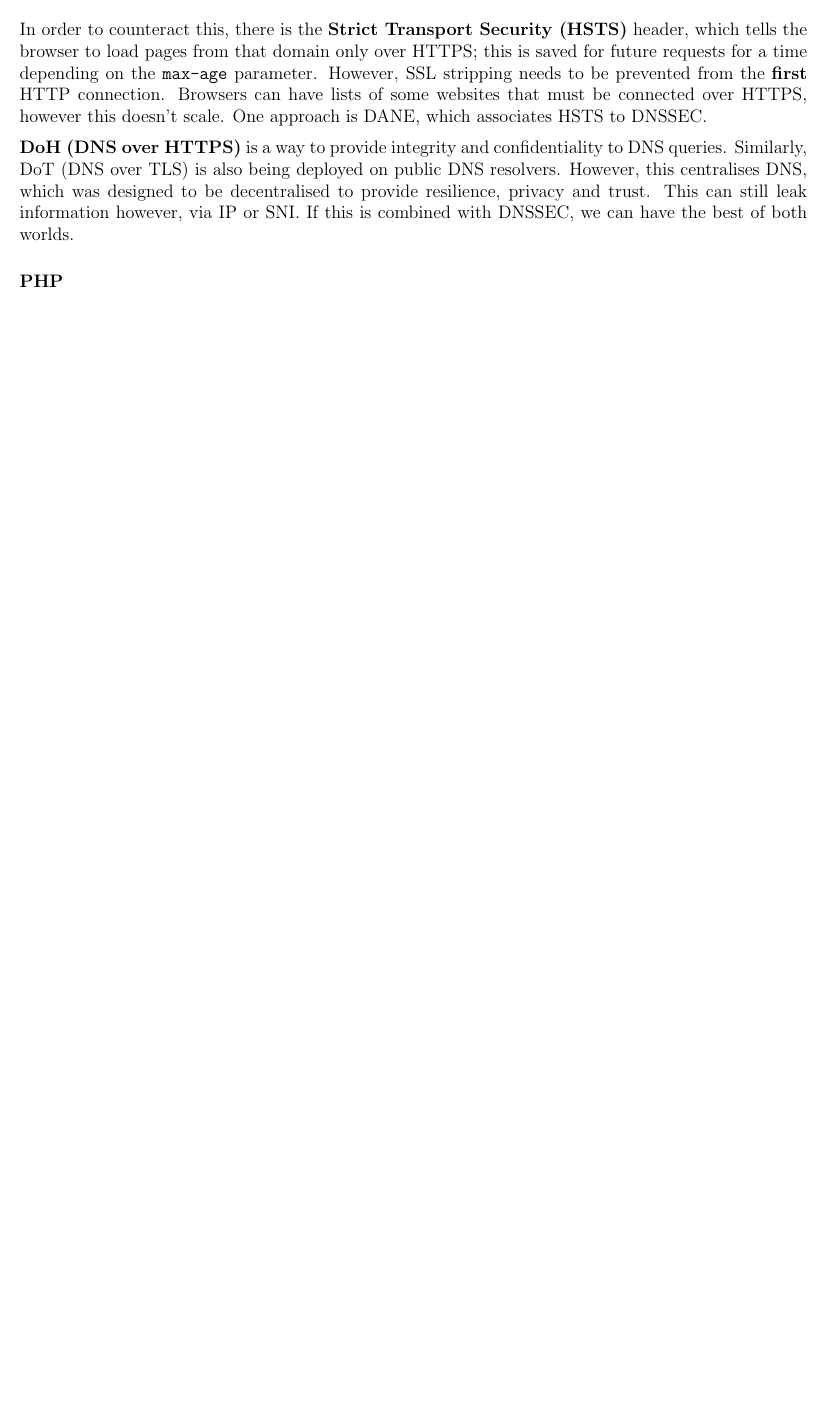
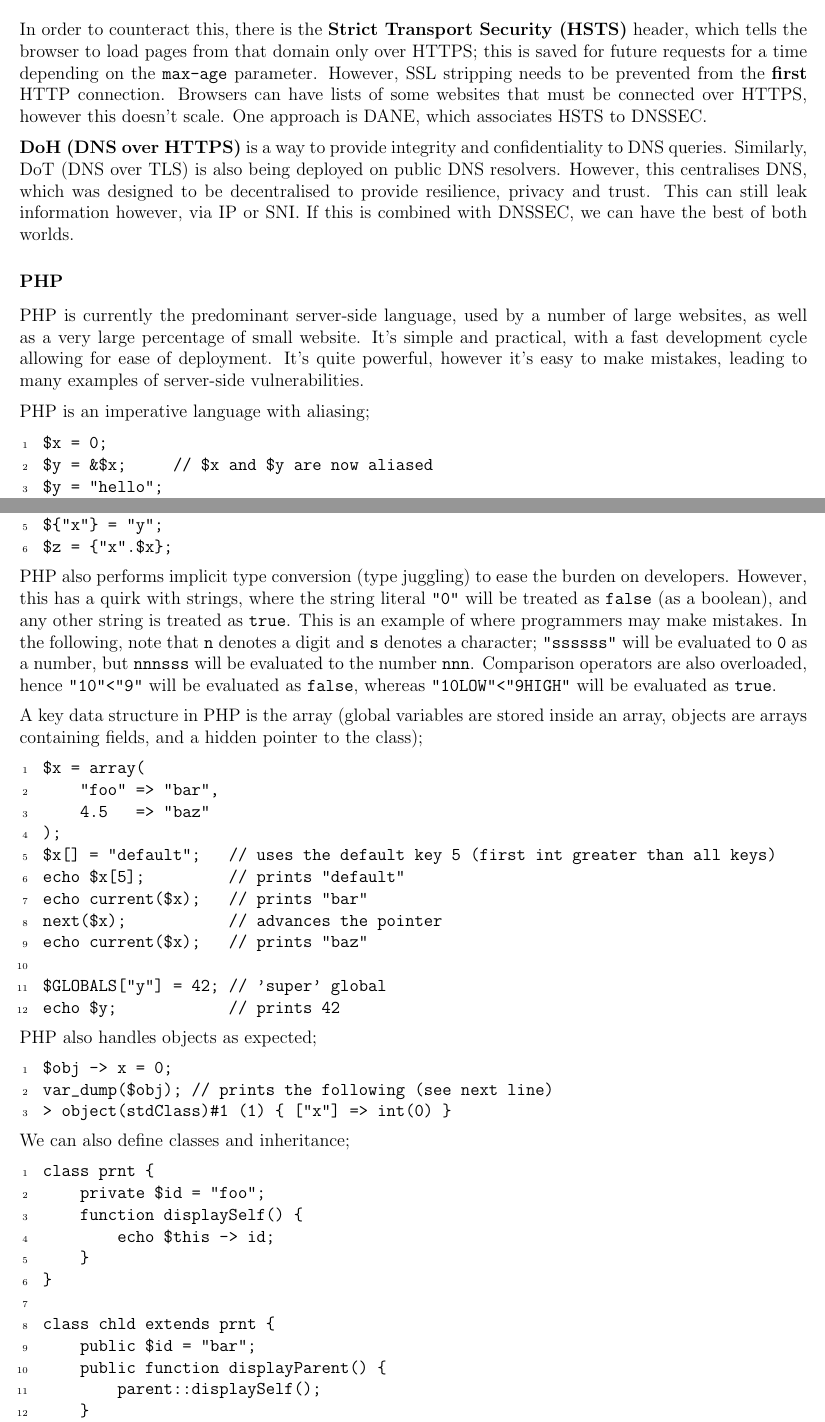
Before and after one commit to lin-e/imperial-revision, a LaTeX document (co331/main.tex): part of page 23 of 23 before the commit and two parts of pages 23 and 24 of 25 after it, the two joined at a grey line, cut so that both start at the same text, the shorter picture padded with empty space. Compiled offline with pdfLaTeX.

Commit message:
NWS W4p2

```diff
--- a/co331/main.tex
+++ b/co331/main.tex
@@ -1498,3 +1498,17 @@
                 This can still leak information however, via IP or SNI.
                 If this is combined with DNSSEC, we can have the best of both worlds.
             \subsubsection*{PHP}
+                PHP is currently the predominant server-side language, used by a number of large websites, as well as a very large percentage of small website.
+                It's simple and practical, with a fast development cycle allowing for ease of deployment.
+                It's quite powerful, however it's easy to make mistakes, leading to many examples of server-side vulnerabilities.
+                \medskip
+
+                PHP is an imperative language with aliasing;
+                \begin{lstlisting}
+                    $\dollar$x = 0;
+                    $\dollar$y = &$\dollar$x;       // $\dollar$x and $\dollar$y are now aliased
+                    $\dollar$y = "hello";
+                    echo $\dollar$x;       // prints "hello"
+                \end{lstlisting}
+                It also allows for dynamic variable names;
+                \begin{lstlisting}
@@ -1500,0 +1519,44 @@
+                    $\dollar${"x"} = "y";
+                    $\dollar$z = {"x".$\dollar$x};
+                \end{lstlisting}
+                PHP also performs implicit type conversion (type juggling) to ease the burden on developers.
+                However, this has a quirk with strings, where the string literal ~"0"~ will be treated as ~false~ (as a boolean), and any other string is treated as ~true~.
+                This is an example of where programmers may make mistakes.
+                In the following, note that ~n~ denotes a digit and ~s~ denotes a character; ~"ssssss"~ will be evaluated to ~0~ as a number, but ~nnnsss~ will be evaluated to the number ~nnn~.
+                Comparison operators are also overloaded, hence ~"10"<"9"~ will be evaluated as ~false~, whereas ~"10LOW"<"9HIGH"~ will be evaluated as ~true~.
+                \medskip
+
+                A key data structure in PHP is the array (global variables are stored inside an array, objects are arrays containing fields, and a hidden pointer to the class);
+                \begin{lstlisting}
+                    $\dollar$x = array(
+                        "foo" => "bar",
+                        4.5   => "baz"
+                    );
+                    $\dollar$x[] = "default";    // uses the default key 5 (first int greater than all keys)
+                    echo $\dollar$x[5];          // prints "default"
+                    echo current($\dollar$x);    // prints "bar"
+                    next($\dollar$x);            // advances the pointer
+                    echo current($\dollar$x);    // prints "baz"
+
+                    $\dollar$GLOBALS["y"] = 42;  // 'super' global
+                    echo $\dollar$y;             // prints 42
+                \end{lstlisting}
+                PHP also handles objects as expected;
+                \begin{lstlisting}
+                    $\dollar$obj -> x = 0;
+                    var_dump($\dollar$obj); // prints the following (see next line)
+                    > object(stdClass)#1 (1) { ["x"] => int(0) }
+                \end{lstlisting}
+                We can also define classes and inheritance;
+                \begin{lstlisting}
+                    class prnt {
+                        private $\dollar$id = "foo";
+                        function displaySelf() {
+                            echo $\dollar$this -> id;
+                        }
+                    }
+
+                    class chld extends prnt {
+                        public $\dollar$id = "bar";
+                        public function displayParent() {
+                            parent::displaySelf();
```
Also changed, not shown: _output/y3/co331.pdf, co331/main.pdf, co331/main.tex (52 more changed lines).
